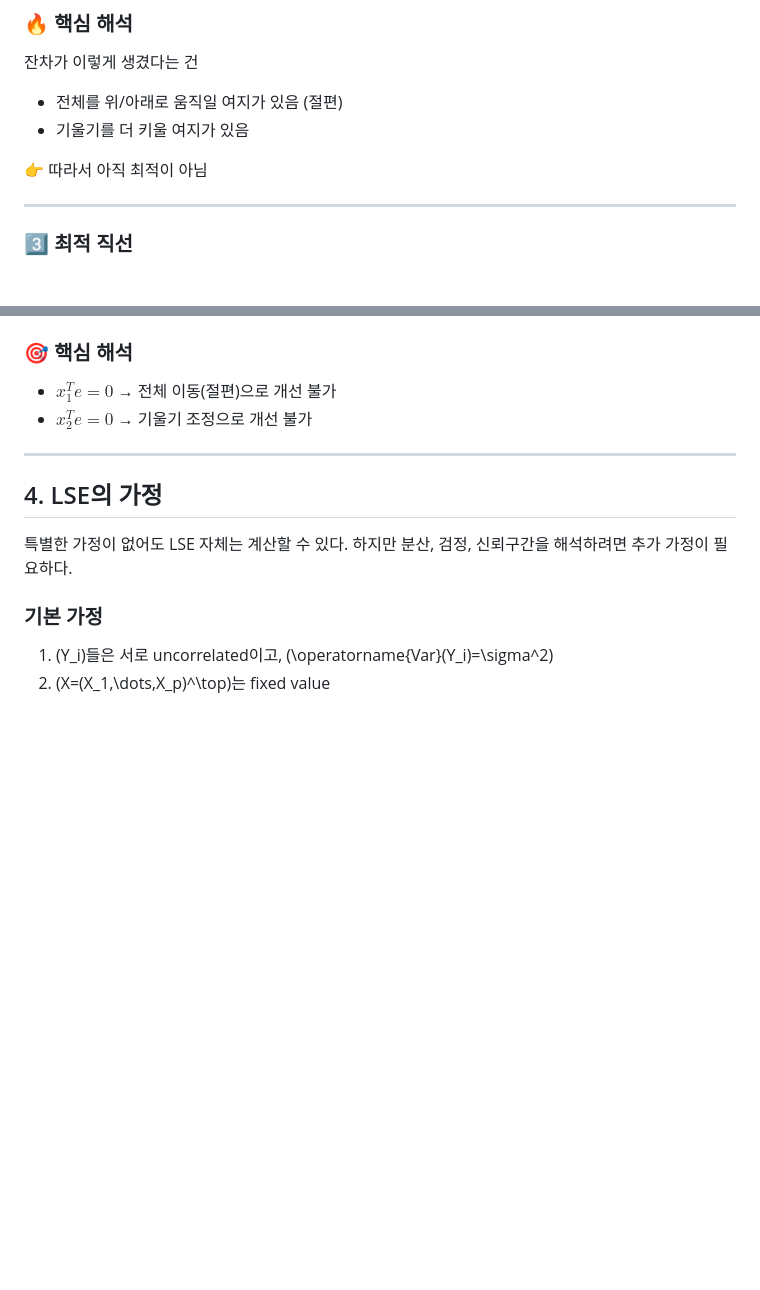
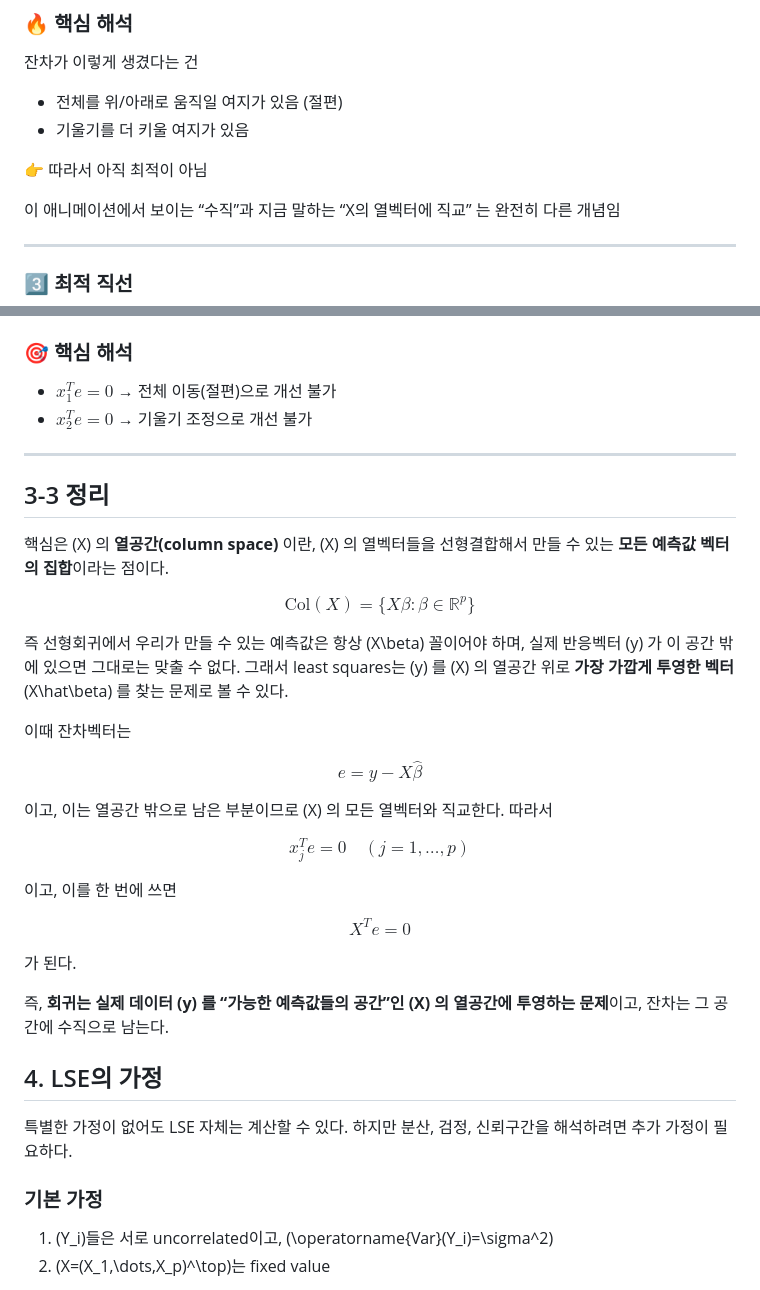
Before and after one commit to vincentqwer/financial-math-notes, a Markdown page: notes/machine-learning-basics/linear-regression.md, 2 parts joined by grey strips. GitHub-like rendering; blank space fills up the shorter version.

Commit message:
Add column space summary note

```diff
--- a/notes/machine-learning-basics/linear-regression.md
+++ b/notes/machine-learning-basics/linear-regression.md
@@ -367,7 +367,9 @@ $$
 
 👉 따라서 아직 최적이 아님
 
+
 <div data-orthogonal-residual-demo></div>
+이 애니메이션에서 보이는 “수직”과  지금  말하는 “X의 열벡터에 직교” 는 완전히 다른 개념임
 
 ---
 
@@ -448,6 +450,38 @@ $$
 - $x_2^T e = 0$ → 기울기 조정으로 개선 불가
 
 ---
+
+## 3-3 정리
+핵심은 \(X\) 의 **열공간(column space)** 이란, \(X\) 의 열벡터들을 선형결합해서 만들 수 있는 **모든 예측값 벡터의 집합**이라는 점이다.
+
+$$
+\mathrm{Col}(X)=\{X\beta:\beta\in\mathbb{R}^p\}
+$$
+
+즉 선형회귀에서 우리가 만들 수 있는 예측값은 항상 \(X\beta\) 꼴이어야 하며, 실제 반응벡터 \(y\) 가 이 공간 밖에 있으면 그대로는 맞출 수 없다.
+그래서 least squares는 \(y\) 를 \(X\) 의 열공간 위로 **가장 가깝게 투영한 벡터** \(X\hat\beta\) 를 찾는 문제로 볼 수 있다.
+
+이때 잔차벡터는
+
+$$
+e = y - X\hat\beta
+$$
+
+이고, 이는 열공간 밖으로 남은 부분이므로 \(X\) 의 모든 열벡터와 직교한다. 따라서
+
+$$
+x_j^T e = 0 \quad (j=1,\dots,p)
+$$
+
+이고, 이를 한 번에 쓰면
+
+$$
+X^T e = 0
+$$
+
+가 된다.
+
+즉, **회귀는 실제 데이터 \(y\) 를 “가능한 예측값들의 공간”인 \(X\) 의 열공간에 투영하는 문제**이고, 잔차는 그 공간에 수직으로 남는다.
 
 
 ## 4. LSE의 가정
```
